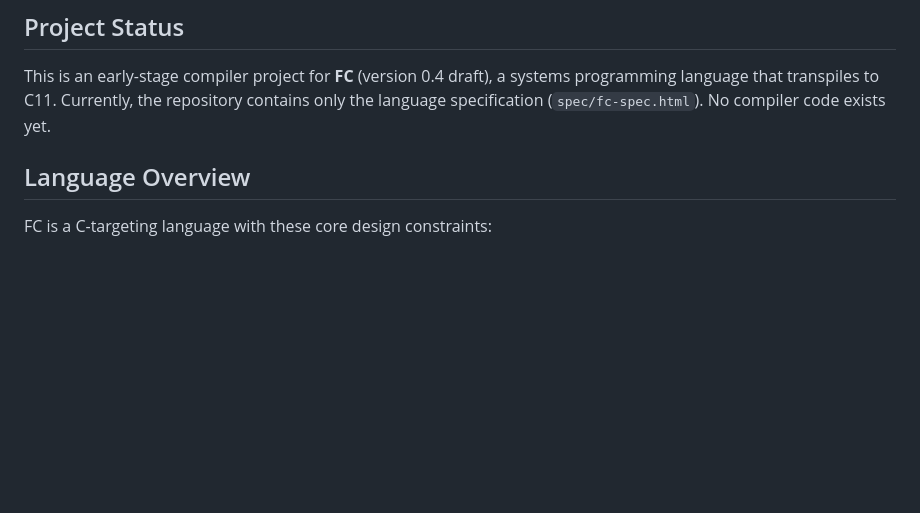
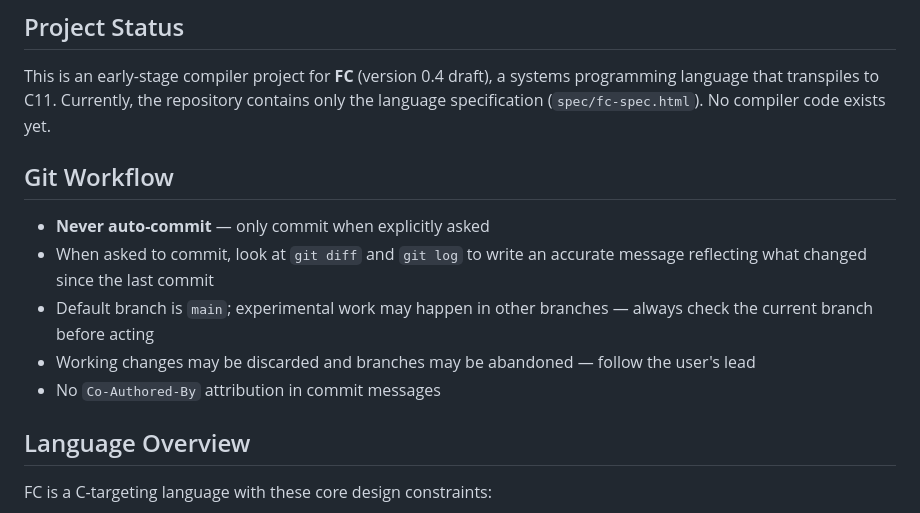
Before and after one commit to stephen-swensen/fc-lang, a Markdown page: CLAUDE.md, the part around the change. GitHub-like rendering; blank space fills up the shorter version.

Commit message:
add git workflow preferences to CLAUDE.md

```diff
--- a/CLAUDE.md
+++ b/CLAUDE.md
@@ -5,6 +5,14 @@ This file provides guidance to Claude Code (claude.ai/code) when working with co
 ## Project Status
 
 This is an early-stage compiler project for **FC** (version 0.4 draft), a systems programming language that transpiles to C11. Currently, the repository contains only the language specification (`spec/fc-spec.html`). No compiler code exists yet.
+
+## Git Workflow
+
+- **Never auto-commit** — only commit when explicitly asked
+- When asked to commit, look at `git diff` and `git log` to write an accurate message reflecting what changed since the last commit
+- Default branch is `main`; experimental work may happen in other branches — always check the current branch before acting
+- Working changes may be discarded and branches may be abandoned — follow the user's lead
+- No `Co-Authored-By` attribution in commit messages
 
 ## Language Overview
 
```
